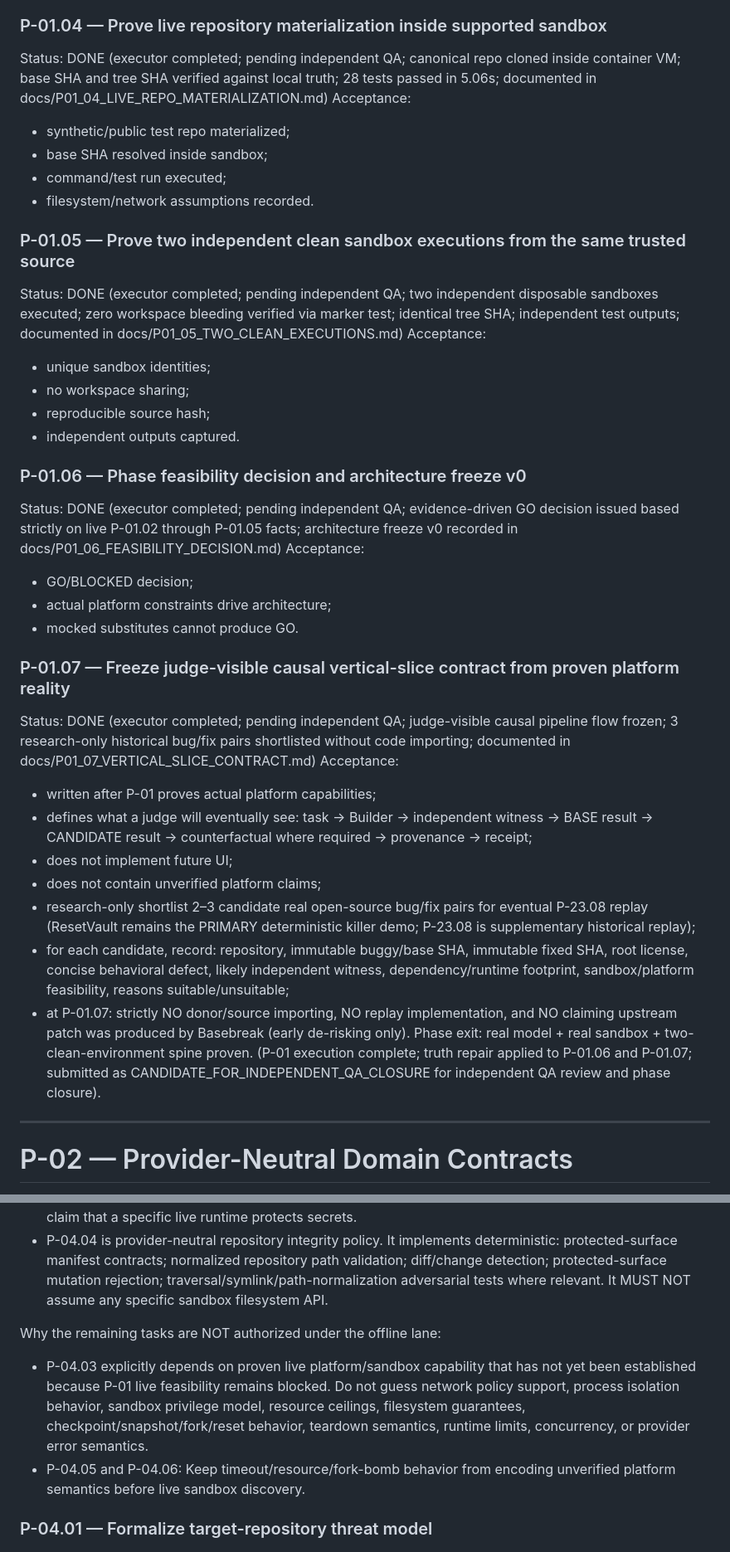
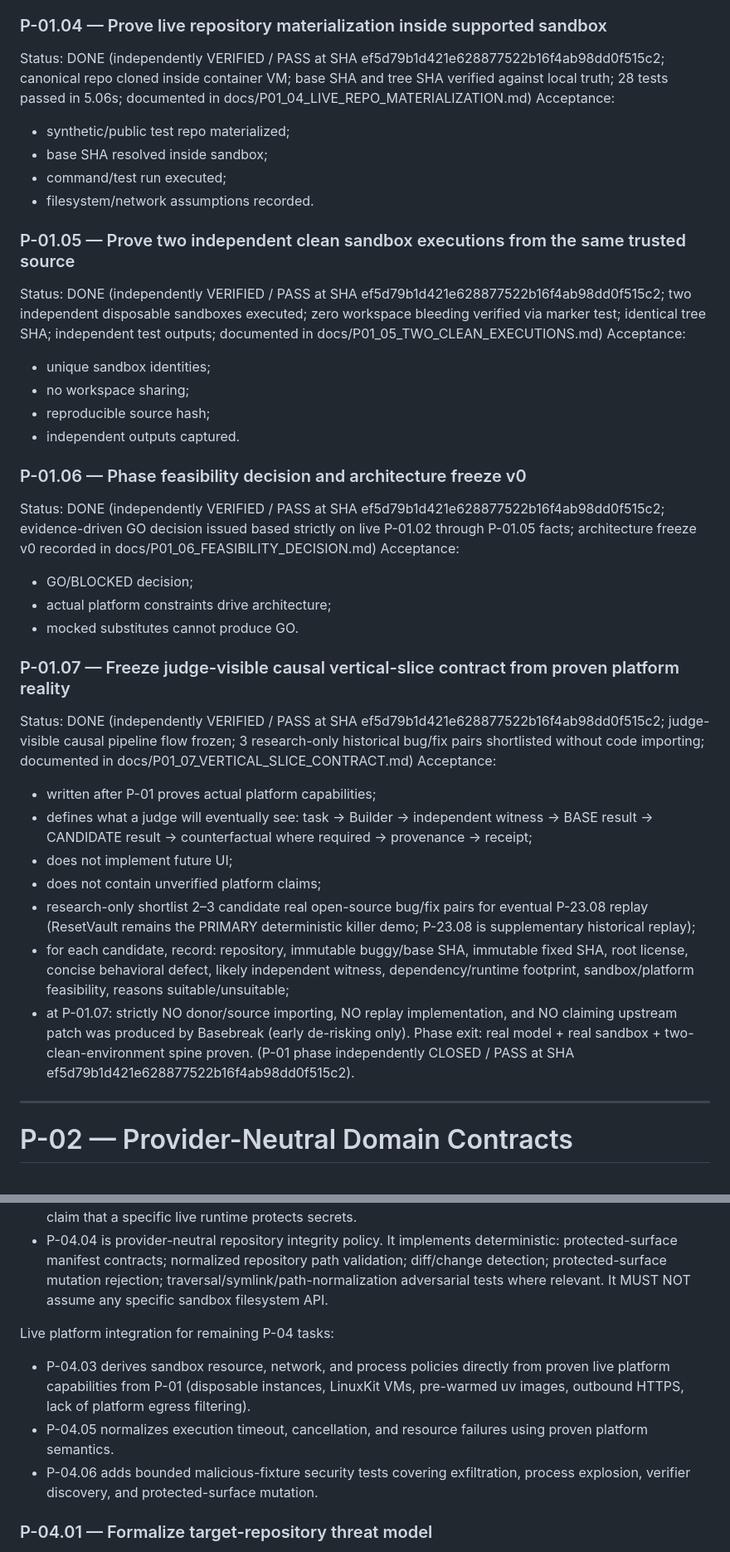
Before and after one commit to zyganali-glitch/Basebreak, a Markdown page: plans/BASEBREAK_MASTER_EXECUTION_PLAN.md, 2 parts joined by grey strips. Shown at 83% size. Drawn GitHub-style.

Commit message:
docs(p01-closure): record independent verification of P-01 and authorize P-04 live security tasks

```diff
--- a/plans/BASEBREAK_MASTER_EXECUTION_PLAN.md
+++ b/plans/BASEBREAK_MASTER_EXECUTION_PLAN.md
@@ -168,7 +168,7 @@ Acceptance:
 - architecture adapts to proven platform reality.
 
 ### P-01.04 — Prove live repository materialization inside supported sandbox
-Status: DONE (executor completed; pending independent QA; canonical repo cloned inside container VM; base SHA and tree SHA verified against local truth; 28 tests passed in 5.06s; documented in docs/P01_04_LIVE_REPO_MATERIALIZATION.md)
+Status: DONE (independently VERIFIED / PASS at SHA ef5d79b1d421e628877522b16f4ab98dd0f515c2; canonical repo cloned inside container VM; base SHA and tree SHA verified against local truth; 28 tests passed in 5.06s; documented in docs/P01_04_LIVE_REPO_MATERIALIZATION.md)
 Acceptance:
 - synthetic/public test repo materialized;
 - base SHA resolved inside sandbox;
@@ -176,7 +176,7 @@ Acceptance:
 - filesystem/network assumptions recorded.
 
 ### P-01.05 — Prove two independent clean sandbox executions from the same trusted source
-Status: DONE (executor completed; pending independent QA; two independent disposable sandboxes executed; zero workspace bleeding verified via marker test; identical tree SHA; independent test outputs; documented in docs/P01_05_TWO_CLEAN_EXECUTIONS.md)
+Status: DONE (independently VERIFIED / PASS at SHA ef5d79b1d421e628877522b16f4ab98dd0f515c2; two independent disposable sandboxes executed; zero workspace bleeding verified via marker test; identical tree SHA; independent test outputs; documented in docs/P01_05_TWO_CLEAN_EXECUTIONS.md)
 Acceptance:
 - unique sandbox identities;
 - no workspace sharing;
@@ -184,14 +184,14 @@ Acceptance:
 - independent outputs captured.
 
 ### P-01.06 — Phase feasibility decision and architecture freeze v0
-Status: DONE (executor completed; pending independent QA; evidence-driven GO decision issued based strictly on live P-01.02 through P-01.05 facts; architecture freeze v0 recorded in docs/P01_06_FEASIBILITY_DECISION.md)
+Status: DONE (independently VERIFIED / PASS at SHA ef5d79b1d421e628877522b16f4ab98dd0f515c2; evidence-driven GO decision issued based strictly on live P-01.02 through P-01.05 facts; architecture freeze v0 recorded in docs/P01_06_FEASIBILITY_DECISION.md)
 Acceptance:
 - GO/BLOCKED decision;
 - actual platform constraints drive architecture;
 - mocked substitutes cannot produce GO.
 
 ### P-01.07 — Freeze judge-visible causal vertical-slice contract from proven platform reality
-Status: DONE (executor completed; pending independent QA; judge-visible causal pipeline flow frozen; 3 research-only historical bug/fix pairs shortlisted without code importing; documented in docs/P01_07_VERTICAL_SLICE_CONTRACT.md)
+Status: DONE (independently VERIFIED / PASS at SHA ef5d79b1d421e628877522b16f4ab98dd0f515c2; judge-visible causal pipeline flow frozen; 3 research-only historical bug/fix pairs shortlisted without code importing; documented in docs/P01_07_VERTICAL_SLICE_CONTRACT.md)
 Acceptance:
 - written after P-01 proves actual platform capabilities;
 - defines what a judge will eventually see: task → Builder → independent witness → BASE result → CANDIDATE result → counterfactual where required → provenance → receipt;
@@ -200,7 +200,7 @@ Acceptance:
 - research-only shortlist 2–3 candidate real open-source bug/fix pairs for eventual P-23.08 replay (ResetVault remains the PRIMARY deterministic killer demo; P-23.08 is supplementary historical replay);
 - for each candidate, record: repository, immutable buggy/base SHA, immutable fixed SHA, root license, concise behavioral defect, likely independent witness, dependency/runtime footprint, sandbox/platform feasibility, reasons suitable/unsuitable;
 - at P-01.07: strictly NO donor/source importing, NO replay implementation, and NO claiming upstream patch was produced by Basebreak (early de-risking only).
-Phase exit: real model + real sandbox + two-clean-environment spine proven. (P-01 execution complete; truth repair applied to P-01.06 and P-01.07; submitted as CANDIDATE_FOR_INDEPENDENT_QA_CLOSURE for independent QA review and phase closure).
+Phase exit: real model + real sandbox + two-clean-environment spine proven. (P-01 phase independently CLOSED / PASS at SHA ef5d79b1d421e628877522b16f4ab98dd0f515c2).
 
 ---
 
@@ -273,9 +273,10 @@ Why the allowlisted tasks are safe to execute offline:
 - P-04.02 is provider-neutral secret redaction / persistence policy. It implements deterministic: secret-shaped value redaction; forbidden durable-secret persistence rules; safe evidence/log serialization boundaries; synthetic-credential tests. It MUST NOT implement provider credential delivery/injection or claim that a specific live runtime protects secrets.
 - P-04.04 is provider-neutral repository integrity policy. It implements deterministic: protected-surface manifest contracts; normalized repository path validation; diff/change detection; protected-surface mutation rejection; traversal/symlink/path-normalization adversarial tests where relevant. It MUST NOT assume any specific sandbox filesystem API.
 
-Why the remaining tasks are NOT authorized under the offline lane:
-- P-04.03 explicitly depends on proven live platform/sandbox capability that has not yet been established because P-01 live feasibility remains blocked. Do not guess network policy support, process isolation behavior, sandbox privilege model, resource ceilings, filesystem guarantees, checkpoint/snapshot/fork/reset behavior, teardown semantics, runtime limits, concurrency, or provider error semantics.
-- P-04.05 and P-04.06: Keep timeout/resource/fork-bomb behavior from encoding unverified platform semantics before live sandbox discovery.
+Live platform integration for remaining P-04 tasks:
+- P-04.03 derives sandbox resource, network, and process policies directly from proven live platform capabilities from P-01 (disposable instances, LinuxKit VMs, pre-warmed uv images, outbound HTTPS, lack of platform egress filtering).
+- P-04.05 normalizes execution timeout, cancellation, and resource failures using proven platform semantics.
+- P-04.06 adds bounded malicious-fixture security tests covering exfiltration, process explosion, verifier discovery, and protected-surface mutation.
 
 ### P-04.01 — Formalize target-repository threat model
 Status: DONE (independently VERIFIED / PASS at SHA 4db39b136d2fd12e6ebd67eb5c5577d283f279e2)
```
Also changed, not shown: other parts of plans/BASEBREAK_MASTER_EXECUTION_PLAN.md (+6 -10 lines), docs/HANDOFF.md (+17 -15 lines), docs/SECURITY_BOUNDARY.md (+11 -11 lines).
